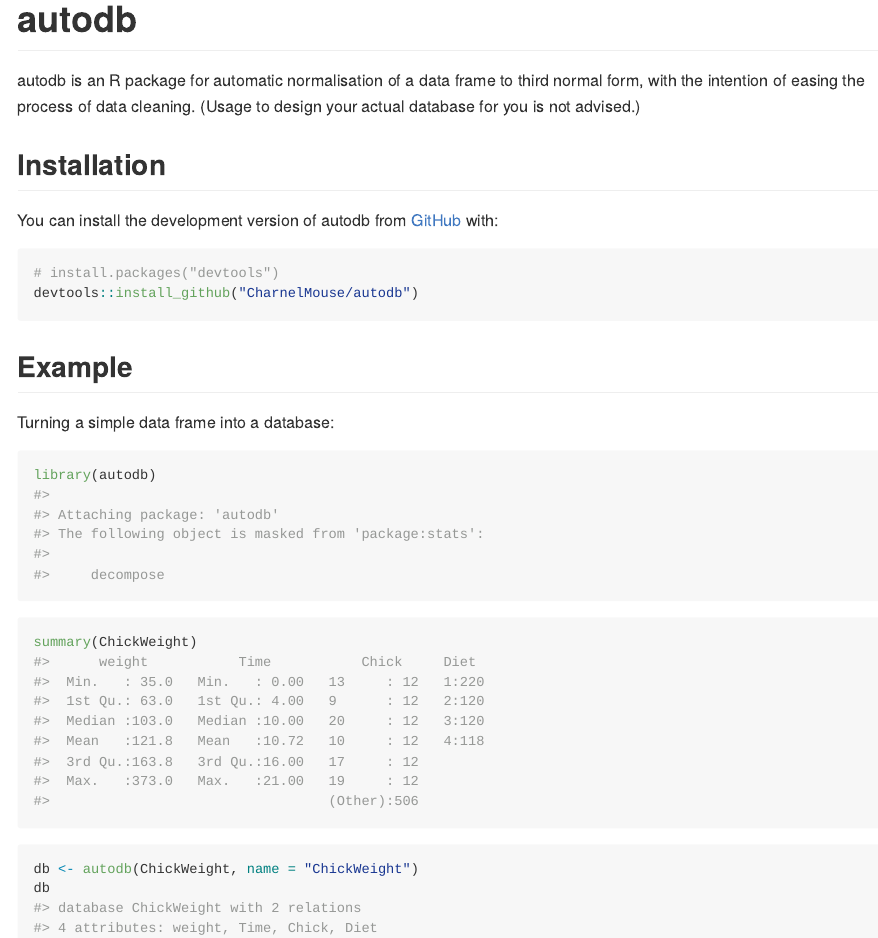
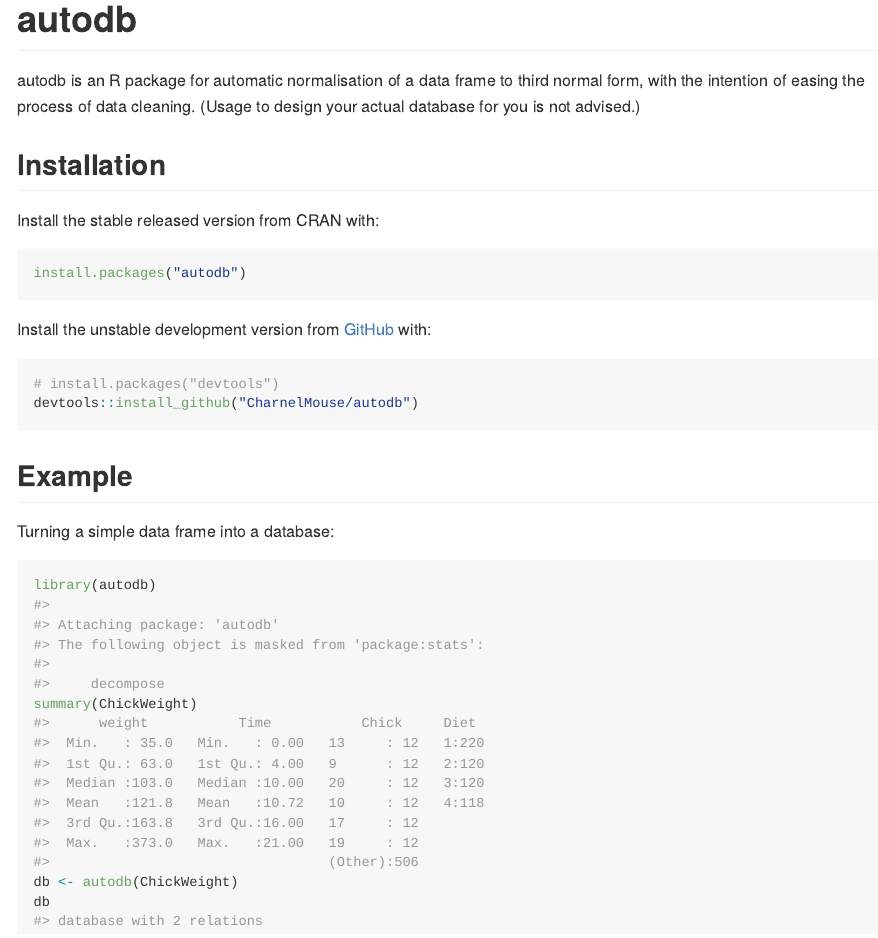
Before and after one commit to CharnelMouse/autodb, an R Markdown document (README.Rmd): the page in a window 1100 px wide, from its top. The pictures show the output file README.md that the author committed with the source, drawn offline in the style of GitHub; long lines of code are wrapped.

Commit message:
Add CRAN installation steps to README

````diff
--- a/README.Rmd
+++ b/README.Rmd
@@ -19,7 +19,13 @@ to design your actual database for you is not advised.)
 
 ## Installation
 
-You can install the development version of autodb from [GitHub](https://github.com/) with:
+Install the stable released version from CRAN with:
+
+```r
+install.packages("autodb")
+```
+
+Install the unstable development version from [GitHub](https://github.com/) with:
 
 ``` r
 # install.packages("devtools")
@@ -33,7 +39,7 @@ Turning a simple data frame into a database:
 ```{r example}
 library(autodb)
 summary(ChickWeight)
-db <- autodb(ChickWeight, name = "ChickWeight")
+db <- autodb(ChickWeight)
 db
 graphviz_text <- gv(db)
 DiagrammeR::grViz(graphviz_text)
````
Also changed, not shown: README.md, README.Rmd (4 more changed lines), 3 other files.
